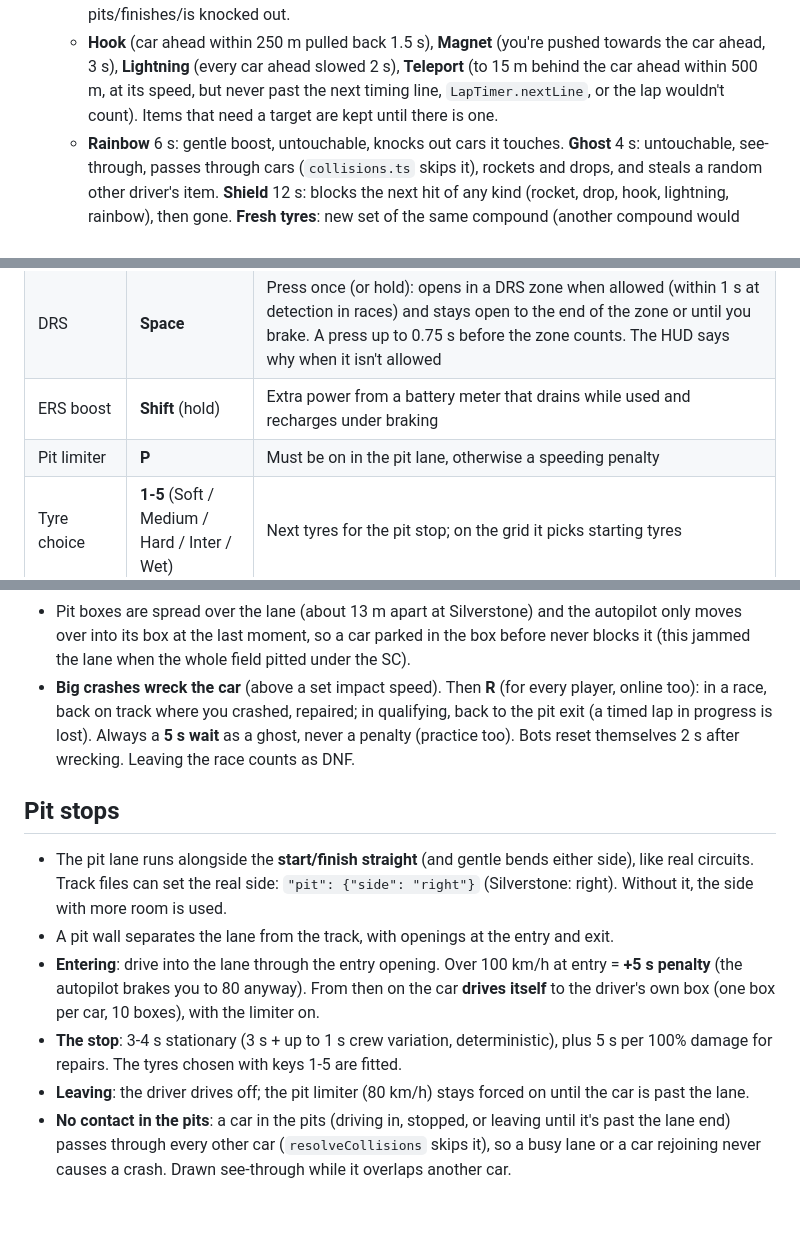
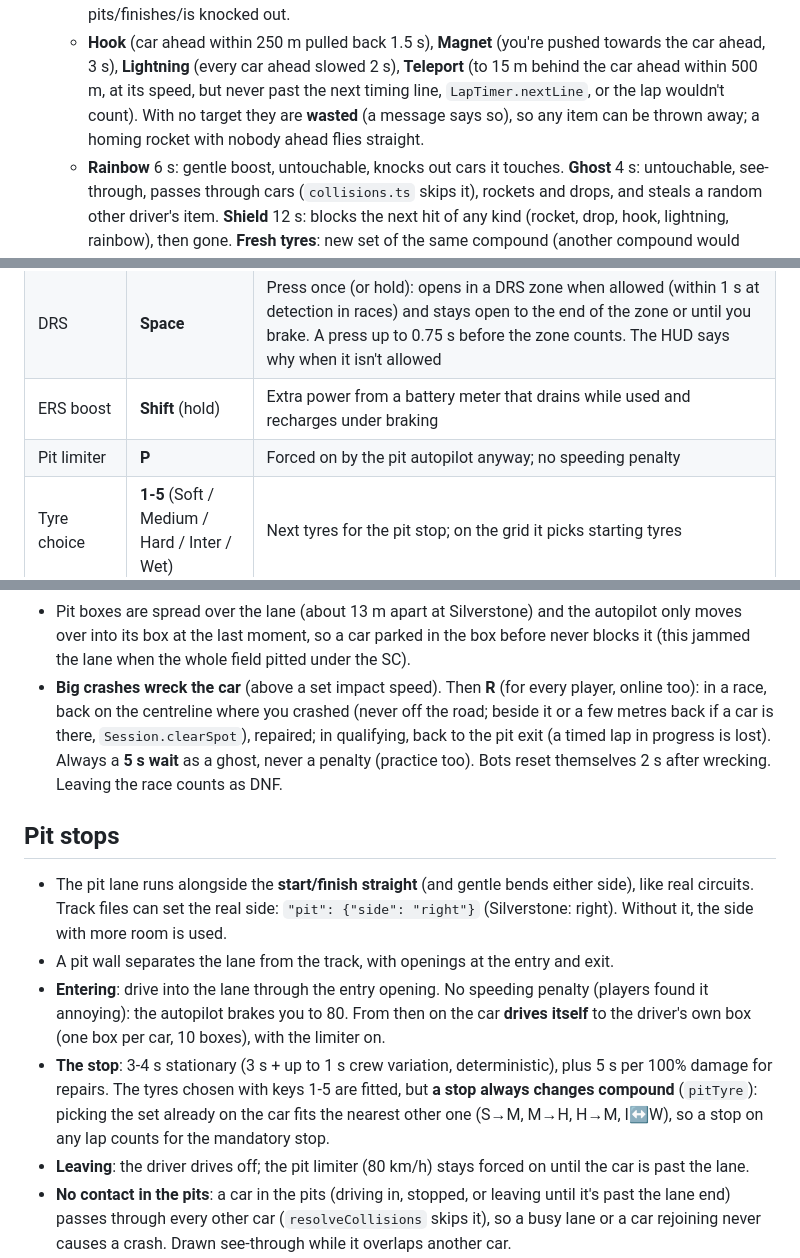
Before and after one commit to eck123main/car, a Markdown page: CLAUDE.md, 3 parts joined by grey strips. Drawn GitHub-style; blank space fills up the shorter version.

Commit message:
Update project notes for pit, items and respawn changes
Co-Authored-By: Claude Opus 5.5 <noreply@anthropic.com>

```diff
--- a/CLAUDE.md
+++ b/CLAUDE.md
@@ -75,7 +75,8 @@ plus Mario Kart style items (`src/sim/items.ts`, drawing `src/render/items.ts`).
   - **Hook** (car ahead within 250 m pulled back 1.5 s), **Magnet** (you're pushed towards the car
     ahead, 3 s), **Lightning** (every car ahead slowed 2 s), **Teleport** (to 15 m behind the car
     ahead within 500 m, at its speed, but never past the next timing line, `LapTimer.nextLine`,
-    or the lap wouldn't count). Items that need a target are kept until there is one.
+    or the lap wouldn't count). With no target they are **wasted** (a message says so), so any
+    item can be thrown away; a homing rocket with nobody ahead flies straight.
   - **Rainbow** 6 s: gentle boost, untouchable, knocks out cars it touches. **Ghost** 4 s:
     untouchable, see-through, passes through cars (`collisions.ts` skips it), rockets and drops,
     and steals a random other driver's item. **Shield** 12 s: blocks the next hit of any kind
@@ -471,7 +472,7 @@ No handbrake: F1 cars don't have one, and drifting comes from overdriving the gr
 | Throttle / brake / steer | **W A S D** and **arrow keys** (both work) | Keyboard is on/off, so throttle and steering ramp smoothly in code |
 | DRS | **Space** | Press once (or hold): opens in a DRS zone when allowed (within 1 s at detection in races) and stays open to the end of the zone or until you brake. A press up to 0.75 s before the zone counts. The HUD says why when it isn't allowed |
 | ERS boost | **Shift** (hold) | Extra power from a battery meter that drains while used and recharges under braking |
-| Pit limiter | **P** | Must be on in the pit lane, otherwise a speeding penalty |
+| Pit limiter | **P** | Forced on by the pit autopilot anyway; no speeding penalty |
 | Tyre choice | **1-5** (Soft / Medium / Hard / Inter / Wet) | Next tyres for the pit stop; on the grid it picks starting tyres |
 | Camera view | **C** | Fixed map (default) or rotating (you always drive up) |
 | Switch driver | **← / →** (or A / D) | Spectating only: after your qualifying lap, once you've finished, or when you joined late |
@@ -610,7 +611,8 @@ The timing tower is always shown (no Tab needed).
   only moves over into its box at the last moment, so a car parked in the box before
   never blocks it (this jammed the lane when the whole field pitted under the SC).
 - **Big crashes wreck the car** (above a set impact speed). Then **R** (for every player,
-  online too): in a race, back on track where you crashed, repaired; in qualifying,
+  online too): in a race, back on the centreline where you crashed (never off the road; beside it or a
+  few metres back if a car is there, `Session.clearSpot`), repaired; in qualifying,
   back to the pit exit (a timed lap in progress is lost). Always a **5 s wait** as a ghost,
   never a penalty (practice too). Bots reset
   themselves 2 s after wrecking. Leaving the race counts as DNF.
@@ -621,11 +623,13 @@ The timing tower is always shown (no Tab needed).
   like real circuits. Track files can set the real side: `"pit": {"side": "right"}`
   (Silverstone: right). Without it, the side with more room is used.
 - A pit wall separates the lane from the track, with openings at the entry and exit.
-- **Entering**: drive into the lane through the entry opening. Over 100 km/h at entry
-  = **+5 s penalty** (the autopilot brakes you to 80 anyway). From then on the car **drives itself** to the
+- **Entering**: drive into the lane through the entry opening. No speeding penalty (players
+  found it annoying): the autopilot brakes you to 80. From then on the car **drives itself** to the
   driver's own box (one box per car, 10 boxes), with the limiter on.
 - **The stop**: 3-4 s stationary (3 s + up to 1 s crew variation, deterministic), plus
-  5 s per 100% damage for repairs. The tyres chosen with keys 1-5 are fitted.
+  5 s per 100% damage for repairs. The tyres chosen with keys 1-5 are fitted, but **a stop
+  always changes compound** (`pitTyre`): picking the set already on the car fits the nearest
+  other one (S→M, M→H, H→M, I↔W), so a stop on any lap counts for the mandatory stop.
 - **Leaving**: the driver drives off; the pit limiter (80 km/h) stays forced on until the
   car is past the lane.
 - **No contact in the pits**: a car in the pits (driving in, stopped, or leaving until it's past
```
Also changed, not shown: other parts of CLAUDE.md (+1 -1 lines).
